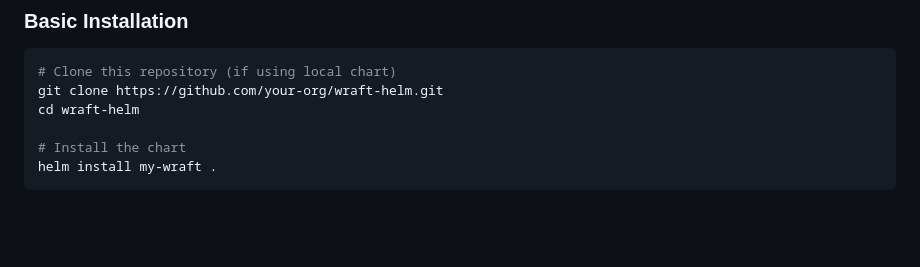
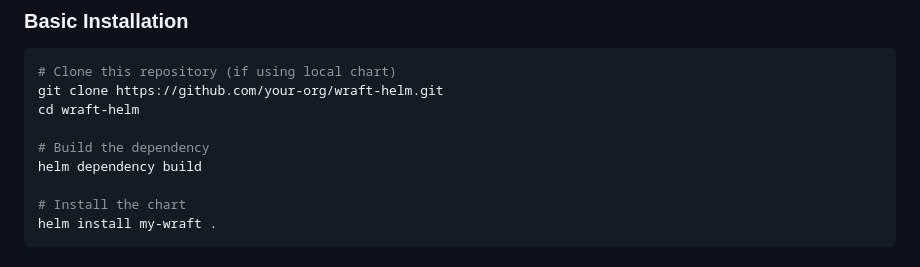
Before and after one commit to wraft/charts, a Markdown page: README.md, the part around the change. GitHub-like rendering; blank space fills up the shorter version.

```diff
--- a/README.md
+++ b/README.md
@@ -51,6 +51,9 @@ Before installing the chart, ensure you have:
 # Clone this repository (if using local chart)
 git clone https://github.com/your-org/wraft-helm.git
 cd wraft-helm
+
+# Build the dependency
+helm dependency build
 
 # Install the chart
 helm install my-wraft .
```
